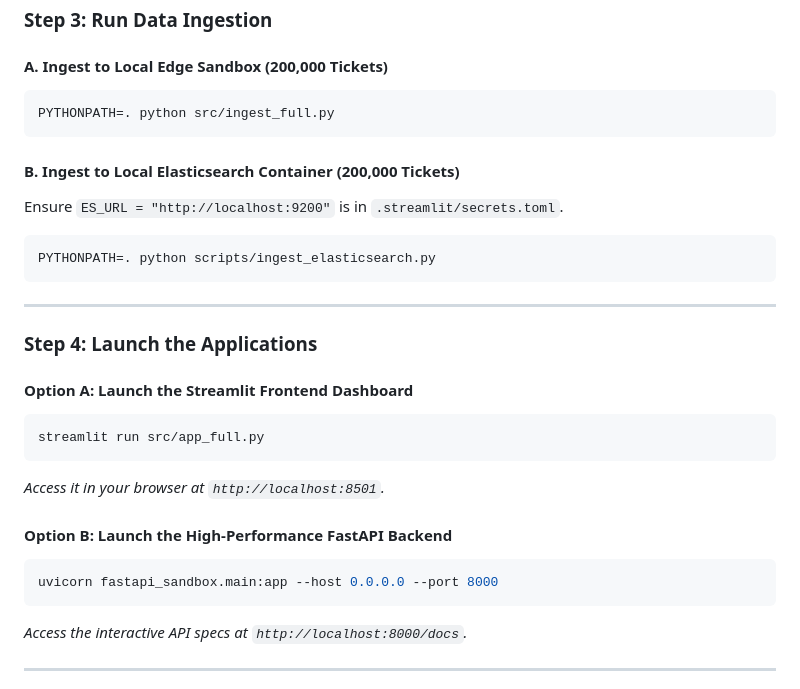
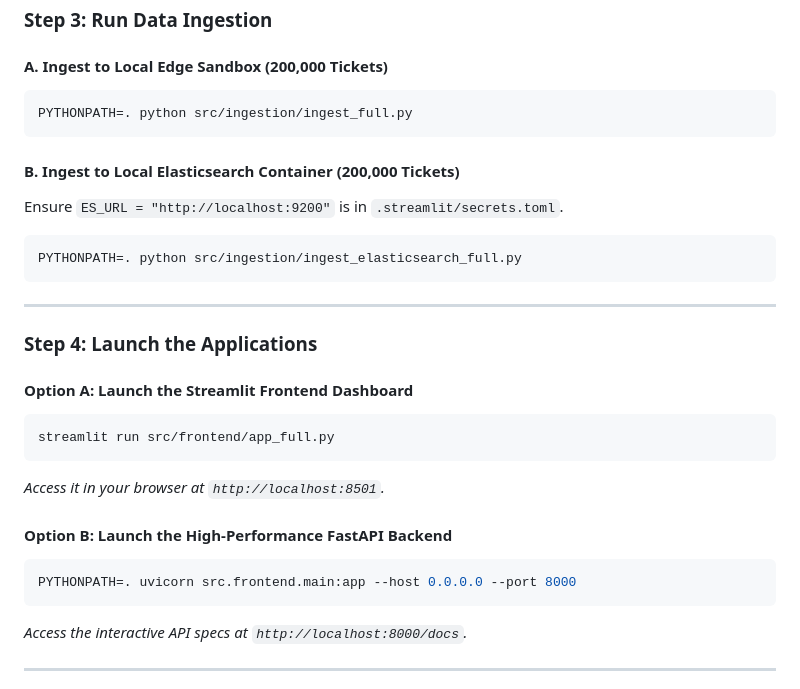
Before and after one commit to ichhit-ai/enterprise-knowledge-copilot, a Markdown page: README.md, the part around the change. Rendered like a GitHub page.

Commit message:
docs: update ingestion and execution paths to align with new folder structure

````diff
--- a/README.md
+++ b/README.md
@@ -122,13 +122,13 @@ podman run -d --name elasticsearch -p 9200:9200 -p 9300:9300 -e "discovery.type=
 
 #### A. Ingest to Local Edge Sandbox (200,000 Tickets)
 ```bash
-PYTHONPATH=. python src/ingest_full.py
+PYTHONPATH=. python src/ingestion/ingest_full.py
 ```
 
 #### B. Ingest to Local Elasticsearch Container (200,000 Tickets)
 Ensure `ES_URL = "http://localhost:9200"` is in `.streamlit/secrets.toml`.
 ```bash
-PYTHONPATH=. python scripts/ingest_elasticsearch.py
+PYTHONPATH=. python src/ingestion/ingest_elasticsearch_full.py
 ```
 
 ---
@@ -137,13 +137,13 @@ PYTHONPATH=. python scripts/ingest_elasticsearch.py
 
 #### Option A: Launch the Streamlit Frontend Dashboard
 ```bash
-streamlit run src/app_full.py
+streamlit run src/frontend/app_full.py
 ```
 *Access it in your browser at `http://localhost:8501`.*
 
 #### Option B: Launch the High-Performance FastAPI Backend
 ```bash
-uvicorn fastapi_sandbox.main:app --host 0.0.0.0 --port 8000
+PYTHONPATH=. uvicorn src.frontend.main:app --host 0.0.0.0 --port 8000
 ```
 *Access the interactive API specs at `http://localhost:8000/docs`.*
 
````
Also changed, not shown: submission_documents/8_Product_User_Guide.md (+5 -5 lines).
